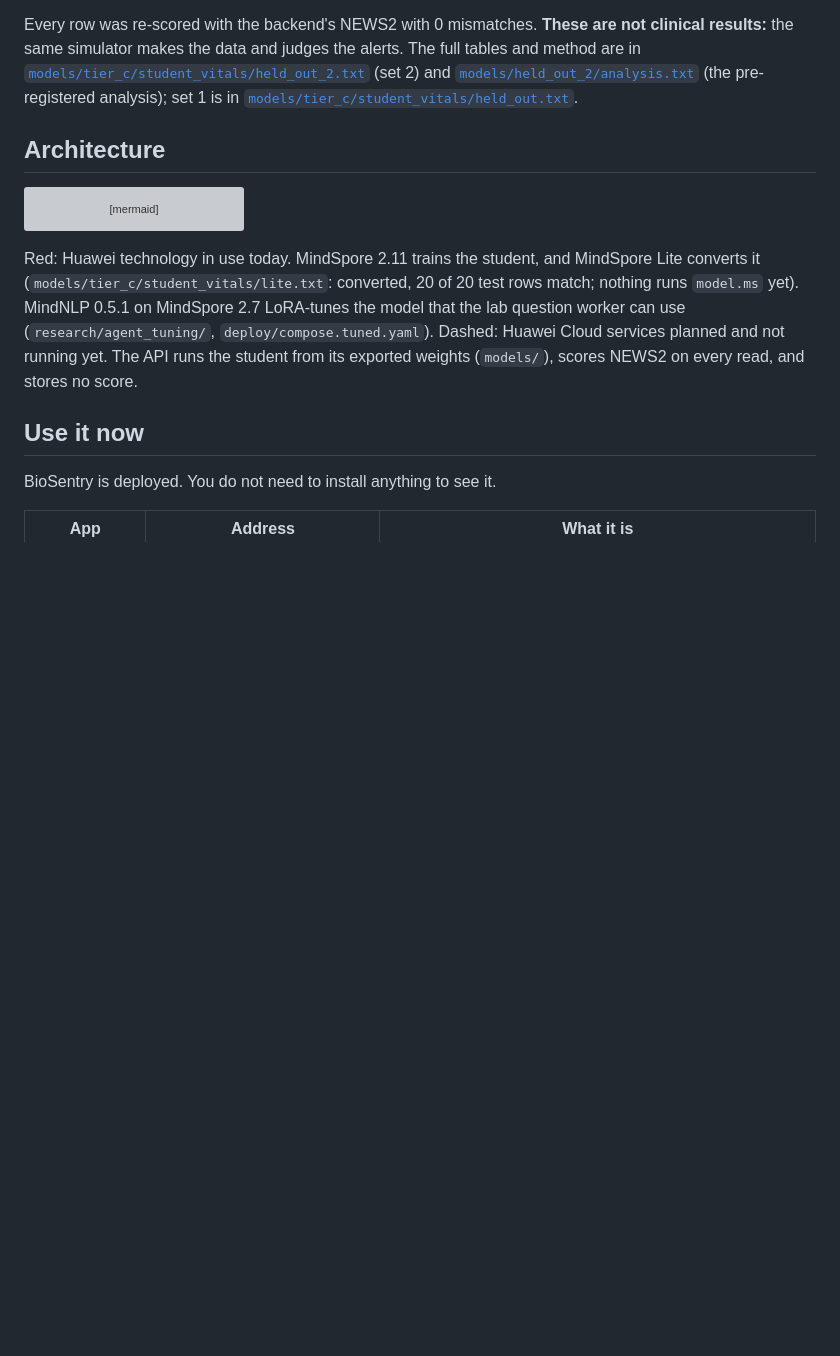
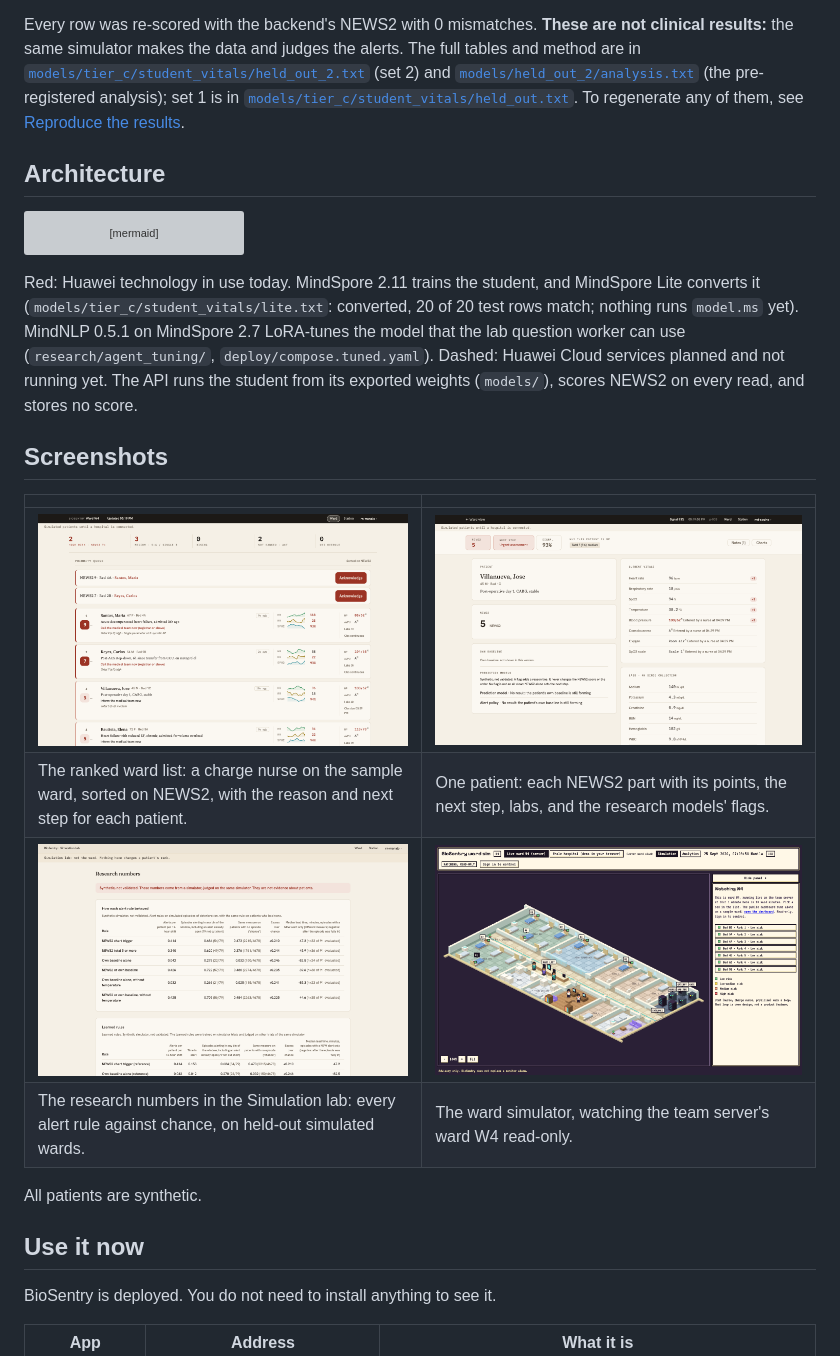
Before and after one commit to kitchen-station/BioSentry-Intelligence, a Markdown page: README.md, the part around one of its changes. Drawn GitHub-style; pictures changed too: docs/screenshots/dashboard-patient.png (added), docs/screenshots/dashboard-research.png (added), docs/screenshots/dashboard-ward.png (added); blank space fills up the shorter version; grey boxes are pictures that could not be loaded.

```diff
--- a/README.md
+++ b/README.md
@@ -73,7 +73,8 @@ Every row was re-scored with the backend's NEWS2 with 0 mismatches. **These are
 simulator makes the data and judges the alerts. The full tables and method are in
 [`models/tier_c/student_vitals/held_out_2.txt`](models/tier_c/student_vitals/held_out_2.txt) (set 2) and
 [`models/held_out_2/analysis.txt`](models/held_out_2/analysis.txt) (the pre-registered analysis); set 1 is in
-[`models/tier_c/student_vitals/held_out.txt`](models/tier_c/student_vitals/held_out.txt).
+[`models/tier_c/student_vitals/held_out.txt`](models/tier_c/student_vitals/held_out.txt). To regenerate any of them, see
+[Reproduce the results](#reproduce-the-results).
 
 ## Architecture
 
@@ -123,6 +124,17 @@ Red: Huawei technology in use today. MindSpore 2.11 trains the student, and Mind
 MindNLP 0.5.1 on MindSpore 2.7 LoRA-tunes the model that the lab question worker can use
 (`research/agent_tuning/`, `deploy/compose.tuned.yaml`). Dashed: Huawei Cloud services planned and not running yet. The API runs the student from its exported weights (`models/`), scores NEWS2 on
 every read, and stores no score.
+
+## Screenshots
+
+| | |
+|---|---|
+| ![The ranked ward list](docs/screenshots/dashboard-ward.png) | ![A patient's page](docs/screenshots/dashboard-patient.png) |
+| The ranked ward list: a charge nurse on the sample ward, sorted on NEWS2, with the reason and next step for each patient. | One patient: each NEWS2 part with its points, the next step, labs, and the research models' flags. |
+| ![Research numbers](docs/screenshots/dashboard-research.png) | ![The ward simulator](docs/screenshots/sim-ward.png) |
+| The research numbers in the Simulation lab: every alert rule against chance, on held-out simulated wards. | The ward simulator, watching the team server's ward W4 read-only. |
+
+All patients are synthetic.
 
 ## Use it now
 
```
Also changed, not shown: other parts of README.md (+50 -0 lines).
